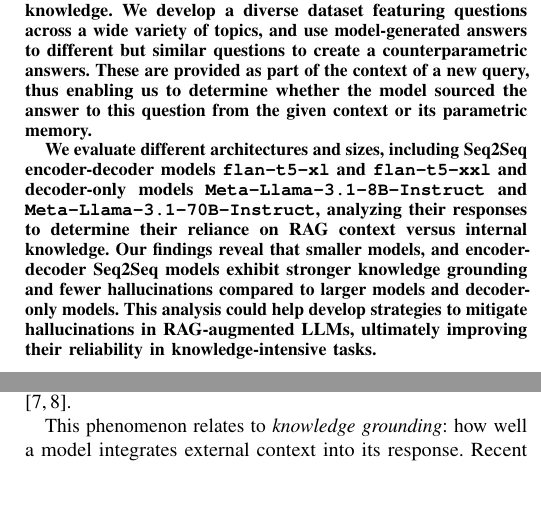
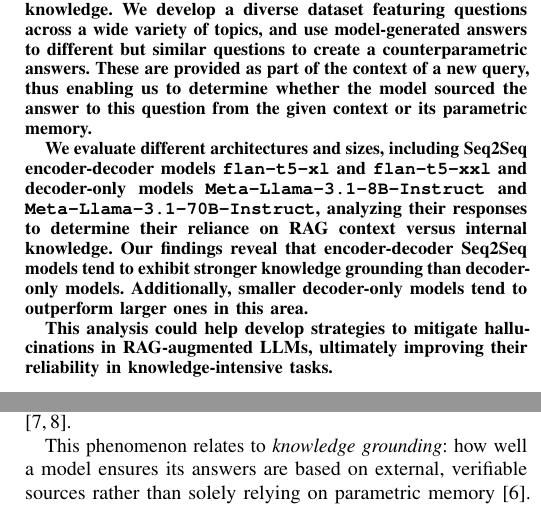
Before and after one commit to mfixman/rag-thesis, a LaTeX paper (IJCNN_2025/knowledge_grounding.tex, which reads IJCNN_2025/abstract.tex, IJCNN_2025/introduction.tex, IJCNN_2025/related_work.tex): two parts of the columns of page 1 of 6, joined at a grey line, cut so that both start at the same text, the shorter picture padded with empty space. Compiled offline with pdfLaTeX.

Commit message:
Related work.

```diff
--- a/IJCNN_2025/abstract.tex
+++ b/IJCNN_2025/abstract.tex
@@ -7,5 +7,7 @@
 These are provided as part of the context of a new query, thus enabling us to determine whether the model sourced the answer to this question from the given context or its parametric memory.
 
 We evaluate different architectures and sizes, including Seq2Seq encoder-decoder models \smallflan{} and \bigflan{} and decoder-only models \smallllama{} and \bigllama{}, analyzing their responses to determine their reliance on RAG context versus internal knowledge.
-Our findings reveal that smaller models, and encoder-decoder Seq2Seq models exhibit stronger knowledge grounding and fewer hallucinations compared to larger models and decoder-only models.
+Our findings reveal that encoder-decoder Seq2Seq models tend to exhibit stronger knowledge grounding than decoder-only models.
+Additionally, smaller decoder-only models tend to outperform larger ones in this area.
+
 This analysis could help develop strategies to mitigate hallucinations in RAG-augmented LLMs, ultimately improving their reliability in knowledge-intensive tasks.
--- a/IJCNN_2025/introduction.tex
+++ b/IJCNN_2025/introduction.tex
@@ -9,7 +9,7 @@
 However, even with the addition of a context generated by RAG, LLMs may override provided evidence with the parametric knowledge coming from their training data.
 This is especially common when the context contradicts the model's knowledge \cite{factual_recall,ragged}.
 
-This phenomenon relates to \emph{knowledge grounding}: how well a model integrates external context into its response.
+This phenomenon relates to \emph{knowledge grounding}: how well a model ensures its answers are based on external, verifiable sources rather than solely relying on parametric memory \cite{rag}.
 Recent studies show that factors such as model architecture, size, and training method influence this interplay \cite{factual_recall,flant5,llama}.
 Yet, it remains unclear under what conditions LLMs override their intrinsic knowledge in favor of given context.
 
--- a/IJCNN_2025/related_work.tex
+++ b/IJCNN_2025/related_work.tex
@@ -1,7 +1,6 @@
 \section{Related Work}
 
-The success of the transformers models \cite{attention_is_all_you_need} has enabled the development of large-scale language models like GPT-3 \cite{gpt3} and Llama \cite{llama}.
+The success of machine learning models based on transformer architecture \cite{attention_is_all_you_need} has enabled the development of large-scale language models such as GPT-3 \cite{gpt3} and Llama \cite{llama}.
 Despite their advancements, factual reliability remains a significant issue.
 
-Studies like ``How Can We Know When Language Models Know? On the Calibration of Language Models for Question Answering'' \cite{how_can_we_know} highlighted the prevalence of hallucinations across tasks, particularly in factual contexts.
-In other studies such as ``Can Retriever-Augmented Language Models Reason? The Blame Game Between the Retriever and the Language Model'' \cite{can_rag_models_reason}, the challenge of ensuring accuracy in generated text is emphasized.
+Recent studies such as Jiang et.\ al \cite{how_can_we_know} highlighted the prevalence of hallucinations across tasks, particularly in factual contexts.
```
Also changed, not shown: IJCNN_2025/tex/knowledge_grounding.pdf, IJCNN_2025/related_work.tex (6 more changed lines).
